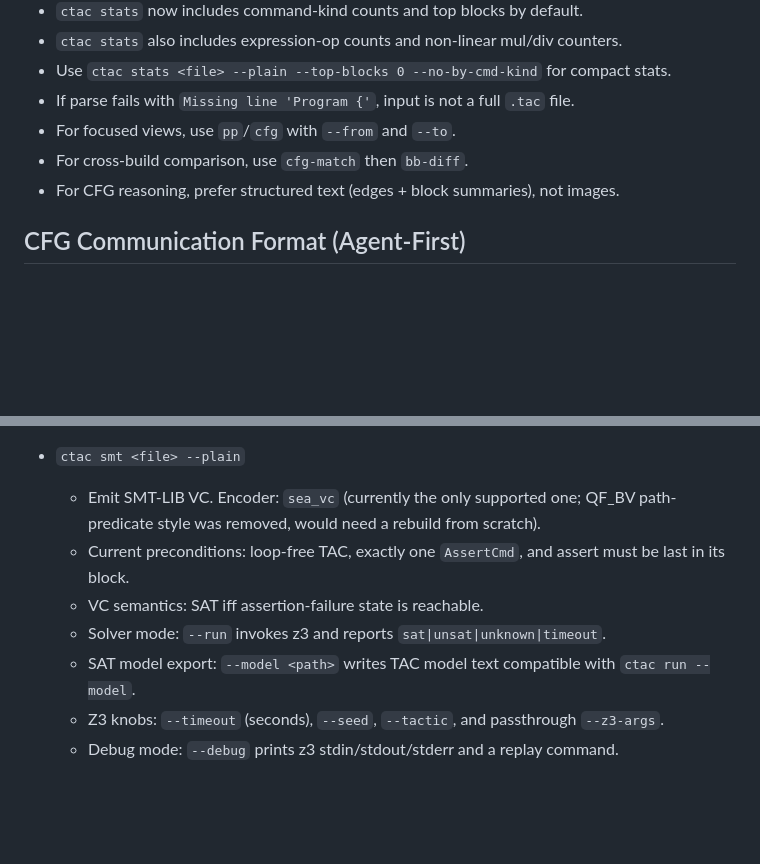
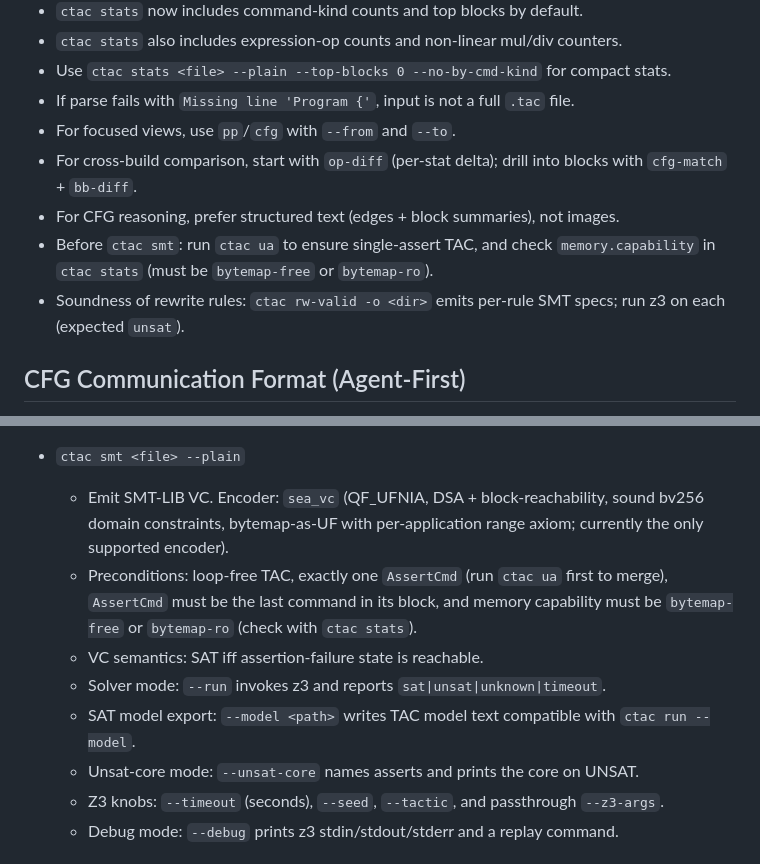
Before and after one commit to 1arie1/ctac, a Markdown page: AGENTS.md, 2 parts joined by grey strips. Drawn GitHub-style; blank space fills up the shorter version.

```diff
--- a/AGENTS.md
+++ b/AGENTS.md
@@ -15,8 +15,14 @@ Use `ctac` in plain mode unless color is required.
 - Use `ctac stats <file> --plain --top-blocks 0 --no-by-cmd-kind` for compact stats.
 - If parse fails with `Missing line 'Program {'`, input is not a full `.tac` file.
 - For focused views, use `pp`/`cfg` with `--from` and `--to`.
-- For cross-build comparison, use `cfg-match` then `bb-diff`.
+- For cross-build comparison, start with `op-diff` (per-stat delta);
+  drill into blocks with `cfg-match` + `bb-diff`.
 - For CFG reasoning, prefer structured text (edges + block summaries), not images.
+- Before `ctac smt`: run `ctac ua` to ensure single-assert TAC, and
+  check `memory.capability` in `ctac stats` (must be `bytemap-free`
+  or `bytemap-ro`).
+- Soundness of rewrite rules: `ctac rw-valid -o <dir>` emits per-rule
+  SMT specs; run z3 on each (expected `unsat`).
 
 ## CFG Communication Format (Agent-First)
 
@@ -110,12 +184,18 @@ Prompt template:
     - Non-`Assertions` suffix models are ignored with an input warning.
 
 - `ctac smt <file> --plain`
-  - Emit SMT-LIB VC. Encoder: `sea_vc` (currently the only supported one;
-    QF_BV path-predicate style was removed, would need a rebuild from scratch).
-  - Current preconditions: loop-free TAC, exactly one `AssertCmd`, and assert must be last in its block.
+  - Emit SMT-LIB VC. Encoder: `sea_vc` (QF_UFNIA, DSA +
+    block-reachability, sound bv256 domain constraints,
+    bytemap-as-UF with per-application range axiom; currently the
+    only supported encoder).
+  - Preconditions: loop-free TAC, exactly one `AssertCmd` (run
+    `ctac ua` first to merge), `AssertCmd` must be the last command
+    in its block, and memory capability must be `bytemap-free` or
+    `bytemap-ro` (check with `ctac stats`).
   - VC semantics: SAT iff assertion-failure state is reachable.
   - Solver mode: `--run` invokes z3 and reports `sat|unsat|unknown|timeout`.
   - SAT model export: `--model <path>` writes TAC model text compatible with `ctac run --model`.
+  - Unsat-core mode: `--unsat-core` names asserts and prints the core on UNSAT.
   - Z3 knobs: `--timeout` (seconds), `--seed`, `--tactic`, and passthrough `--z3-args`.
   - Debug mode: `--debug` prints z3 stdin/stdout/stderr and a replay command.
 
```
Also changed, not shown: other parts of AGENTS.md (+86 -7 lines).
